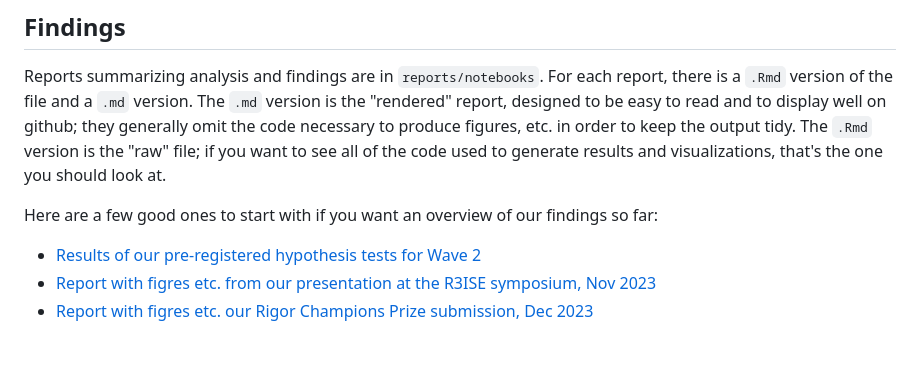
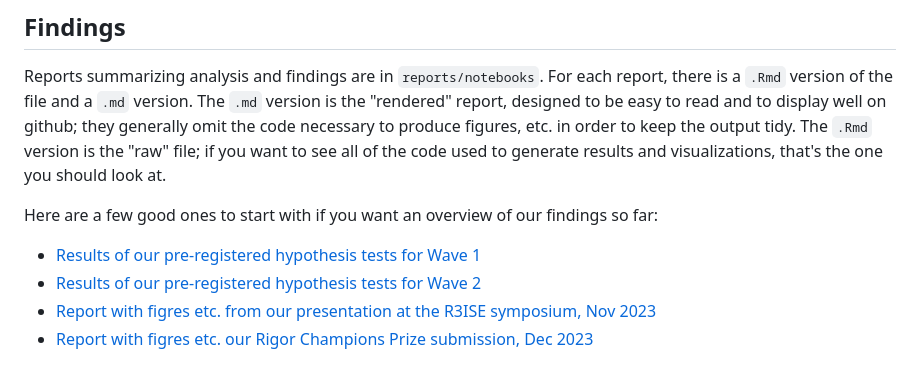
Before and after one commit to arcus/DART_analysis, a Markdown page: README.md, the part around the change. GitHub-like rendering.

Commit message:
Add link to w1 results report

```diff
--- a/README.md
+++ b/README.md
@@ -18,6 +18,7 @@ The `.Rmd` version is the "raw" file; if you want to see all of the code used to
 
 Here are a few good ones to start with if you want an overview of our findings so far:
 
+- [Results of our pre-registered hypothesis tests for Wave 1](reports/notebooks/w1_hypothesis_testing.md)
 - [Results of our pre-registered hypothesis tests for Wave 2](reports/notebooks/w2_hypothesis_testing.md)
 - [Report with figres etc. from our presentation at the R3ISE symposium, Nov 2023](reports/notebooks/R3ISE_symposium.md)
 - [Report with figres etc. our Rigor Champions Prize submission, Dec 2023](reports/notebooks/rigor_champions_impact.md)
```
